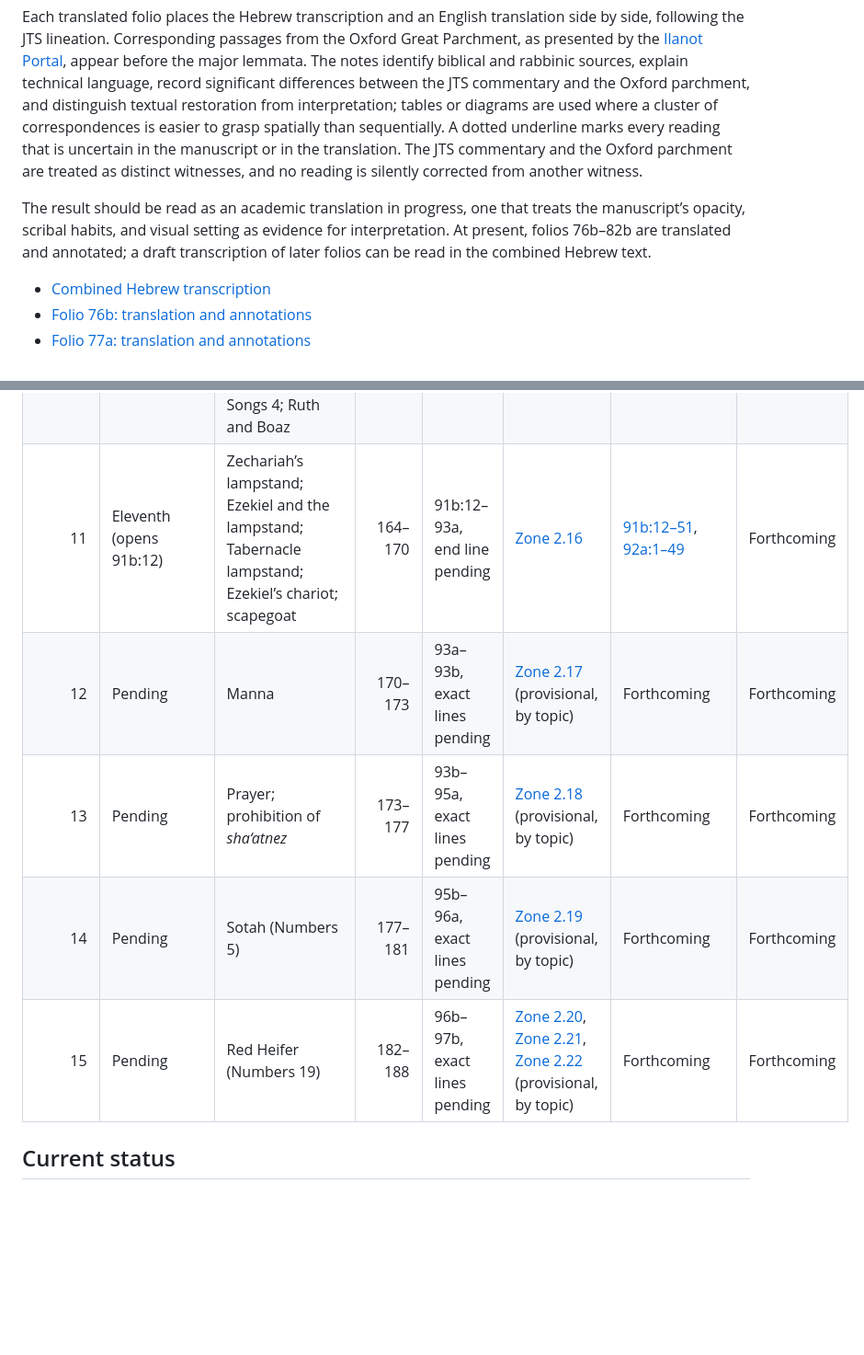
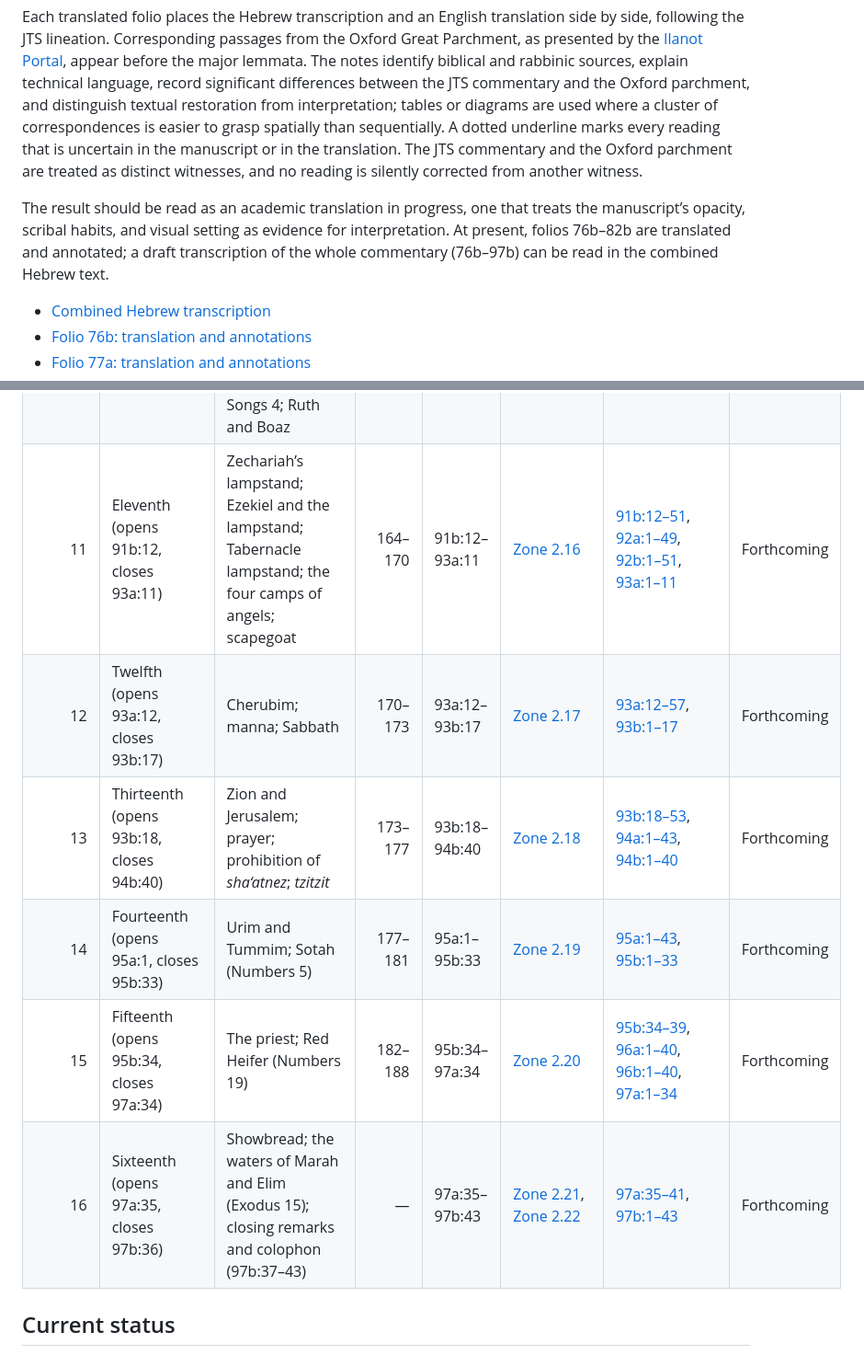
Before and after one commit to EzraBrand/yeriah_ms, a Markdown page: README.md, 2 parts joined by grey strips. Shown at 92% size. Drawn GitHub-style; blank space fills up the shorter version.

Commit message:
README outline and AGENTS zone map for the complete transcription
Sections 11-15 now carry JTS line ranges, narrative markers and
text-matched Oxford zones; a sixteenth narrative (showbread, Marah,
97a:35-97b:36) is added.

Co-Authored-By: Claude Opus 5.5 <noreply@anthropic.com>

```diff
--- a/README.md
+++ b/README.md
@@ -22,7 +22,7 @@ The copyist writes in a compressed scholarly style. Punctuation is sparse, bibli
 
 Each translated folio places the Hebrew transcription and an English translation side by side, following the JTS lineation. Corresponding passages from the Oxford Great Parchment, as presented by the [Ilanot Portal](https://www.ilanot.org/detail?id=https://ilanot.org/resource/item/manuscript40rgm), appear before the major lemmata. The notes identify biblical and rabbinic sources, explain technical language, record significant differences between the JTS commentary and the Oxford parchment, and distinguish textual restoration from interpretation; tables or diagrams are used where a cluster of correspondences is easier to grasp spatially than sequentially. A dotted underline marks every reading that is uncertain in the manuscript or in the translation. The JTS commentary and the Oxford parchment are treated as distinct witnesses, and no reading is silently corrected from another witness.
 
-The result should be read as an academic translation in progress, one that treats the manuscript’s opacity, scribal habits, and visual setting as evidence for interpretation. At present, folios 76b–82b are translated and annotated; a draft transcription of later folios can be read in the combined Hebrew text.
+The result should be read as an academic translation in progress, one that treats the manuscript’s opacity, scribal habits, and visual setting as evidence for interpretation. At present, folios 76b–82b are translated and annotated; a draft transcription of the whole commentary (76b–97b) can be read in the combined Hebrew text.
 
 - [Combined Hebrew transcription](https://ezrabrand.github.io/yeriah_ms/)
 - [Folio 76b: translation and annotations](https://ezrabrand.github.io/yeriah_ms/translation_76b.html)
@@ -56,11 +56,12 @@ The contents table below is based on the “Breakdown by Section of Interpretati
 | 8 | Eighth (closes 88b:38), then an unnumbered narrative, the Covenant between the Pieces (closes 89a:5) | Abraham and the Covenant between the Pieces; Ruth; Keter; Messiah; Covenant continued | 148–154 | 87b:23–89a:5 | [Zone 2.12](https://www.ilanot.org/detail?id=https://ilanot.org/resource/item/manuscript40rgm&shape=shape_region_957250f8-c58b-4af4-93e4-4614f5c8b96b), [Zone 2.13](https://www.ilanot.org/detail?id=https://ilanot.org/resource/item/manuscript40rgm&shape=shape_region_e2fddb86-aaa5-4565-f961-b1b078684e4c) | [87b:23–45](transcription/087b.md), [88a:1–47](transcription/088a.md), [88b:1–45](transcription/088b.md), [89a:1–5](transcription/089a.md) | Forthcoming |
 | 9 | Ninth (closes 90a:28) | Netzach; Noah and the negative commandments; transmigration of souls | 155–157 | 89a:6–90a:28 | [Zone 2.14](https://www.ilanot.org/detail?id=https://ilanot.org/resource/item/manuscript40rgm&shape=shape_region_311b521f-2373-4855-e266-4af3fc6acf23) | [89a:6–44](transcription/089a.md), [89b:1–47](transcription/089b.md), [90a:1–28](transcription/090a.md) | Forthcoming |
 | 10 | Tenth (opens 90a:29, closes 91b:11) | Hod and the positive commandments; levirate marriage; Deuteronomy 25:6–10; Song of Songs 4; Ruth and Boaz | 158–163 | 90a:29–91b:11 | [Zone 2.15](https://www.ilanot.org/detail?id=https://ilanot.org/resource/item/manuscript40rgm&shape=shape_region_3746c399-764e-4dcf-bead-bc27400b6552) | [90a:29–49](transcription/090a.md), [90b:1–51](transcription/090b.md), [91a:1–49](transcription/091a.md), [91b:1–11](transcription/091b.md) | Forthcoming |
-| 11 | Eleventh (opens 91b:12) | Zechariah’s lampstand; Ezekiel and the lampstand; Tabernacle lampstand; Ezekiel’s chariot; scapegoat | 164–170 | 91b:12–93a, end line pending | [Zone 2.16](https://www.ilanot.org/detail?id=https://ilanot.org/resource/item/manuscript40rgm&shape=shape_region_de9159bc-1496-443d-c971-ddcb8d75a6c2) | [91b:12–51](transcription/091b.md), [92a:1–49](transcription/092a.md) | Forthcoming |
-| 12 | Pending | Manna | 170–173 | 93a–93b, exact lines pending | [Zone 2.17](https://www.ilanot.org/detail?id=https://ilanot.org/resource/item/manuscript40rgm&shape=shape_region_518e2b29-63d9-4655-b552-8b2fd23ce607) (provisional, by topic) | Forthcoming | Forthcoming |
-| 13 | Pending | Prayer; prohibition of *sha‘atnez* | 173–177 | 93b–95a, exact lines pending | [Zone 2.18](https://www.ilanot.org/detail?id=https://ilanot.org/resource/item/manuscript40rgm&shape=shape_region_f04068a4-13dd-4811-fa35-740565f7f9c0) (provisional, by topic) | Forthcoming | Forthcoming |
-| 14 | Pending | Sotah (Numbers 5) | 177–181 | 95b–96a, exact lines pending | [Zone 2.19](https://www.ilanot.org/detail?id=https://ilanot.org/resource/item/manuscript40rgm&shape=shape_region_4f0c515b-7c00-41ef-f3f2-fe46f9520278) (provisional, by topic) | Forthcoming | Forthcoming |
-| 15 | Pending | Red Heifer (Numbers 19) | 182–188 | 96b–97b, exact lines pending | [Zone 2.20](https://www.ilanot.org/detail?id=https://ilanot.org/resource/item/manuscript40rgm&shape=shape_region_b55965f5-ddf2-4cba-ae65-e70dc91b9f1f), [Zone 2.21](https://www.ilanot.org/detail?id=https://ilanot.org/resource/item/manuscript40rgm&shape=shape_region_b748e060-4658-45d6-ae22-dd08acf453ef), [Zone 2.22](https://www.ilanot.org/detail?id=https://ilanot.org/resource/item/manuscript40rgm&shape=shape_region_99991c72-c508-4fe2-ea77-c17d2acc80b5) (provisional, by topic) | Forthcoming | Forthcoming |
+| 11 | Eleventh (opens 91b:12, closes 93a:11) | Zechariah’s lampstand; Ezekiel and the lampstand; Tabernacle lampstand; the four camps of angels; scapegoat | 164–170 | 91b:12–93a:11 | [Zone 2.16](https://www.ilanot.org/detail?id=https://ilanot.org/resource/item/manuscript40rgm&shape=shape_region_de9159bc-1496-443d-c971-ddcb8d75a6c2) | [91b:12–51](transcription/091b.md), [92a:1–49](transcription/092a.md), [92b:1–51](transcription/092b.md), [93a:1–11](transcription/093a.md) | Forthcoming |
+| 12 | Twelfth (opens 93a:12, closes 93b:17) | Cherubim; manna; Sabbath | 170–173 | 93a:12–93b:17 | [Zone 2.17](https://www.ilanot.org/detail?id=https://ilanot.org/resource/item/manuscript40rgm&shape=shape_region_518e2b29-63d9-4655-b552-8b2fd23ce607) | [93a:12–57](transcription/093a.md), [93b:1–17](transcription/093b.md) | Forthcoming |
+| 13 | Thirteenth (opens 93b:18, closes 94b:40) | Zion and Jerusalem; prayer; prohibition of *sha‘atnez*; *tzitzit* | 173–177 | 93b:18–94b:40 | [Zone 2.18](https://www.ilanot.org/detail?id=https://ilanot.org/resource/item/manuscript40rgm&shape=shape_region_f04068a4-13dd-4811-fa35-740565f7f9c0) | [93b:18–53](transcription/093b.md), [94a:1–43](transcription/094a.md), [94b:1–40](transcription/094b.md) | Forthcoming |
+| 14 | Fourteenth (opens 95a:1, closes 95b:33) | Urim and Tummim; Sotah (Numbers 5) | 177–181 | 95a:1–95b:33 | [Zone 2.19](https://www.ilanot.org/detail?id=https://ilanot.org/resource/item/manuscript40rgm&shape=shape_region_4f0c515b-7c00-41ef-f3f2-fe46f9520278) | [95a:1–43](transcription/095a.md), [95b:1–33](transcription/095b.md) | Forthcoming |
+| 15 | Fifteenth (opens 95b:34, closes 97a:34) | The priest; Red Heifer (Numbers 19) | 182–188 | 95b:34–97a:34 | [Zone 2.20](https://www.ilanot.org/detail?id=https://ilanot.org/resource/item/manuscript40rgm&shape=shape_region_b55965f5-ddf2-4cba-ae65-e70dc91b9f1f) | [95b:34–39](transcription/095b.md), [96a:1–40](transcription/096a.md), [96b:1–40](transcription/096b.md), [97a:1–34](transcription/097a.md) | Forthcoming |
+| 16 | Sixteenth (opens 97a:35, closes 97b:36) | Showbread; the waters of Marah and Elim (Exodus 15); closing remarks and colophon (97b:37–43) | — | 97a:35–97b:43 | [Zone 2.21](https://www.ilanot.org/detail?id=https://ilanot.org/resource/item/manuscript40rgm&shape=shape_region_b748e060-4658-45d6-ae22-dd08acf453ef), [Zone 2.22](https://www.ilanot.org/detail?id=https://ilanot.org/resource/item/manuscript40rgm&shape=shape_region_99991c72-c508-4fe2-ea77-c17d2acc80b5) | [97a:35–41](transcription/097a.md), [97b:1–43](transcription/097b.md) | Forthcoming |
 
 ## Current status
 
```
Also changed, not shown: other parts of README.md (+1 -1 lines), AGENTS.md (+1 -1 lines).
